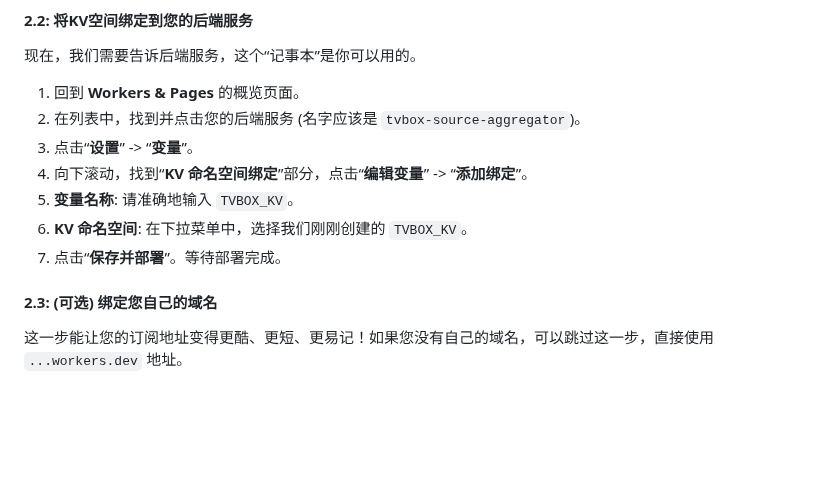
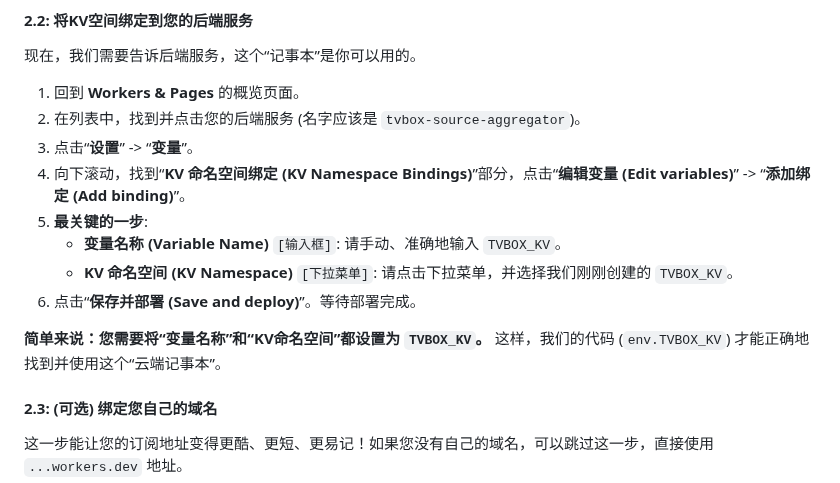
Before and after one commit to sese972010/tvbox, a Markdown page: README.md, the part around the change. GitHub-like rendering; blank space fills up the shorter version.

Commit message:
docs(README): 终极澄清KV绑定的配置步骤
对 `README.md` 中“2.2: 将KV空间绑定到您的后端服务”这一节进行了最终的、最明确的澄清。

明确指出了“变量名称 (Variable Name)”输入框和“KV 命名空间 (KV Namespace)”下拉菜单，都需要填写/选择 `TVBOX_KV`，并解释了其原因。

这将彻底杜绝用户在此关键步骤上可能产生的任何混淆，确保绑定的绝对正确。这是对项目文档的最后一次、也是最重要的一次细节完善。

```diff
--- a/README.md
+++ b/README.md
@@ -40,10 +40,13 @@
 1.  回到 **Workers & Pages** 的概览页面。
 2.  在列表中，找到并点击您的后端服务 (名字应该是 `tvbox-source-aggregator`)。
 3.  点击“**设置**” -> “**变量**”。
-4.  向下滚动，找到“**KV 命名空间绑定**”部分，点击“**编辑变量**” -> “**添加绑定**”。
-5.  **变量名称**: 请准确地输入 `TVBOX_KV`。
-6.  **KV 命名空间**: 在下拉菜单中，选择我们刚刚创建的 `TVBOX_KV`。
-7.  点击“**保存并部署**”。等待部署完成。
+4.  向下滚动，找到“**KV 命名空间绑定 (KV Namespace Bindings)**”部分，点击“**编辑变量 (Edit variables)**” -> “**添加绑定 (Add binding)**”。
+5.  **最关键的一步**:
+    *   **变量名称 (Variable Name)** `[输入框]`: 请手动、准确地输入 `TVBOX_KV`。
+    *   **KV 命名空间 (KV Namespace)** `[下拉菜单]`: 请点击下拉菜单，并选择我们刚刚创建的 `TVBOX_KV`。
+6.  点击“**保存并部署 (Save and deploy)**”。等待部署完成。
+
+**简单来说：您需要将“变量名称”和“KV命名空间”都设置为 `TVBOX_KV`。** 这样，我们的代码 (`env.TVBOX_KV`) 才能正确地找到并使用这个“云端记事本”。
 
 #### **2.3: (可选) 绑定您自己的域名**
 
```
